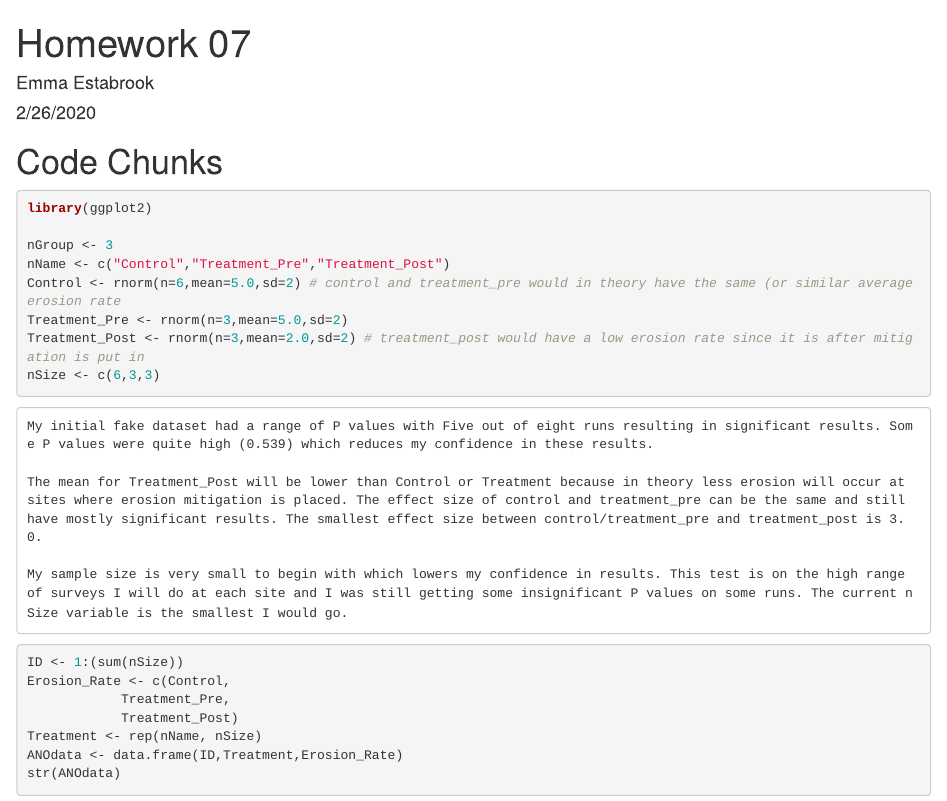
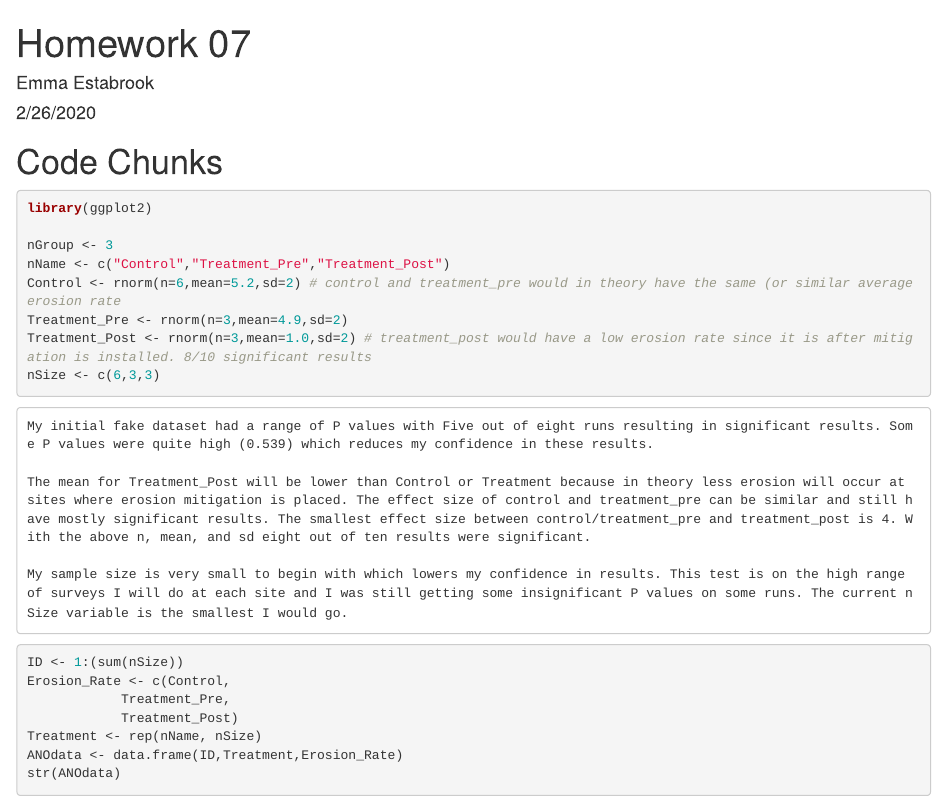
Before and after one commit to eestabro/Estabrook_Bio381, an R Markdown document (Homework07.Rmd): the page in a window 1100 px wide, from its top. The pictures show the output file Homework07.html that the author committed with the source, opened offline.

Commit message:
updating homework 7

````diff
--- a/Homework07.Rmd
+++ b/Homework07.Rmd
@@ -12,15 +12,15 @@ library(ggplot2)
 
 nGroup <- 3
 nName <- c("Control","Treatment_Pre","Treatment_Post")
-Control <- rnorm(n=6,mean=5.0,sd=2) # control and treatment_pre would in theory have the same (or similar average erosion rate
-Treatment_Pre <- rnorm(n=3,mean=5.0,sd=2)
-Treatment_Post <- rnorm(n=3,mean=2.0,sd=2) # treatment_post would have a low erosion rate since it is after mitigation is put in
+Control <- rnorm(n=6,mean=5.2,sd=2) # control and treatment_pre would in theory have the same (or similar average erosion rate
+Treatment_Pre <- rnorm(n=3,mean=4.9,sd=2)
+Treatment_Post <- rnorm(n=3,mean=1.0,sd=2) # treatment_post would have a low erosion rate since it is after mitigation is installed. 8/10 significant results
 nSize <- c(6,3,3)
 ```
 ```
 My initial fake dataset had a range of P values with Five out of eight runs resulting in significant results. Some P values were quite high (0.539) which reduces my confidence in these results.
 
-The mean for Treatment_Post will be lower than Control or Treatment because in theory less erosion will occur at sites where erosion mitigation is placed. The effect size of control and treatment_pre can be the same and still have mostly significant results. The smallest effect size between control/treatment_pre and treatment_post is 3.0.
+The mean for Treatment_Post will be lower than Control or Treatment because in theory less erosion will occur at sites where erosion mitigation is placed. The effect size of control and treatment_pre can be similar and still have mostly significant results. The smallest effect size between control/treatment_pre and treatment_post is 4. With the above n, mean, and sd eight out of ten results were significant.
 
 My sample size is very small to begin with which lowers my confidence in results. This test is on the high range of surveys I will do at each site and I was still getting some insignificant P values on some runs. The current nSize variable is the smallest I would go.
 ```
````
Also changed, not shown: Homework07.html.
